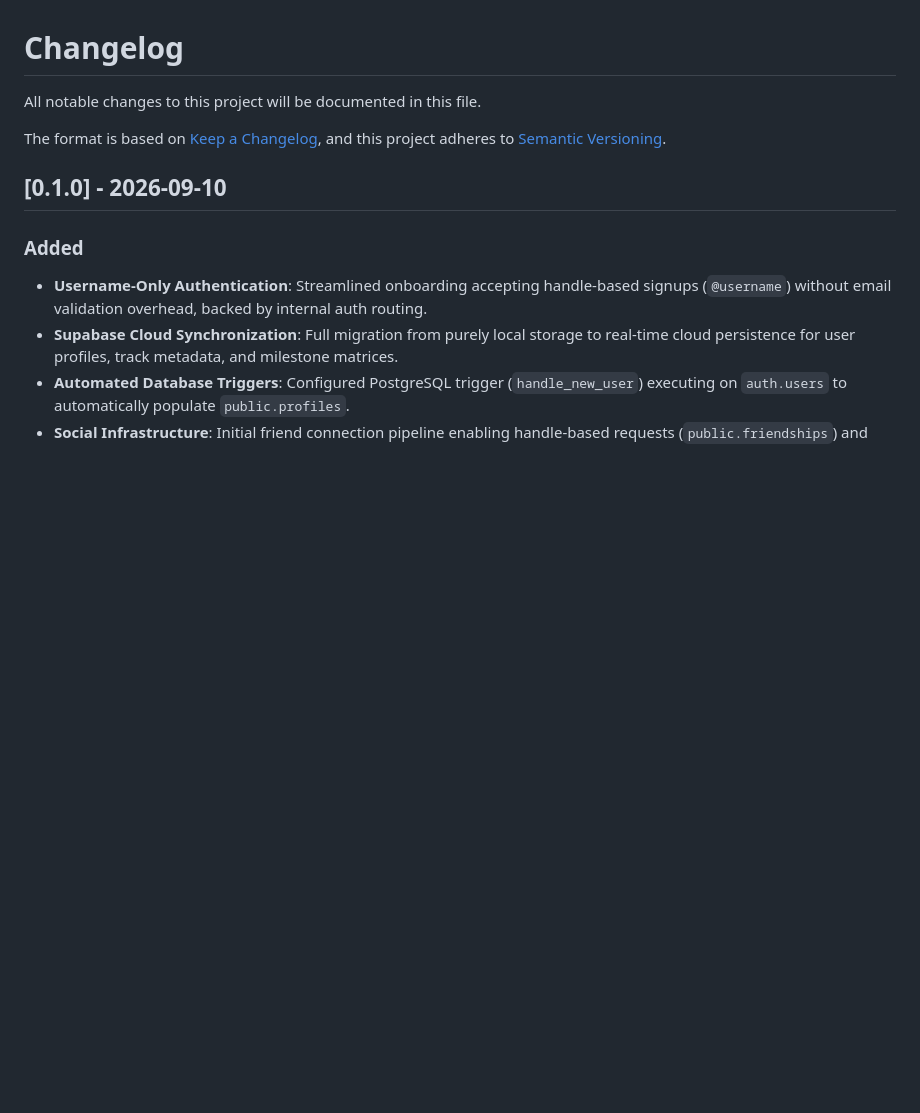
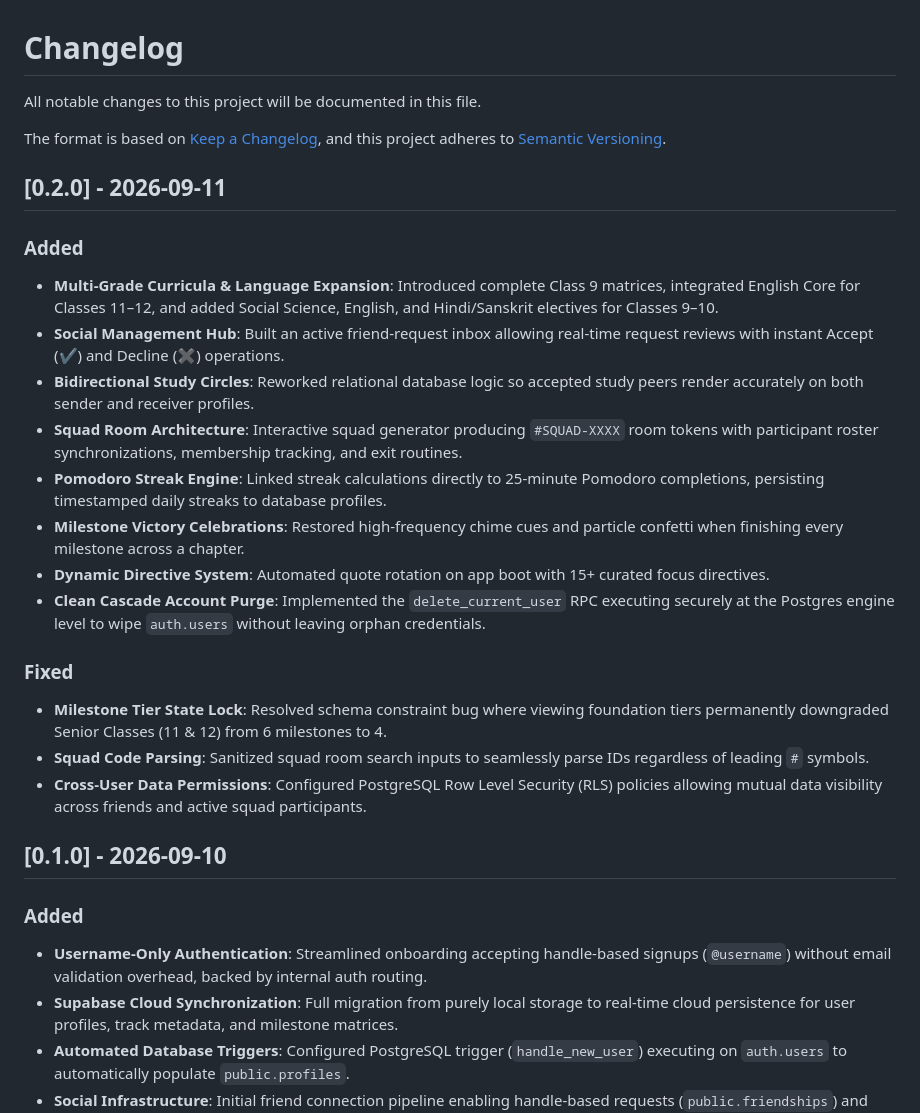
Before and after one commit to TechPassionateHx/STrackerX, a Markdown page: CHANGELOG.md, the part around the change. Rendered like a GitHub page; blank space fills up the shorter version.

```diff
--- a/CHANGELOG.md
+++ b/CHANGELOG.md
@@ -4,6 +4,24 @@ All notable changes to this project will be documented in this file.
 
 The format is based on [Keep a Changelog](https://keepachangelog.com/en/1.0.0/),
 and this project adheres to [Semantic Versioning](https://semver.org/spec/v2.0.0.html).
+
+## [0.2.0] - 2026-09-11
+
+### Added
+- **Multi-Grade Curricula & Language Expansion**: Introduced complete Class 9 matrices, integrated English Core for Classes 11–12, and added Social Science, English, and Hindi/Sanskrit electives for Classes 9–10.
+- **Social Management Hub**: Built an active friend-request inbox allowing real-time request reviews with instant Accept (✔) and Decline (✖) operations.
+- **Bidirectional Study Circles**: Reworked relational database logic so accepted study peers render accurately on both sender and receiver profiles.
+- **Squad Room Architecture**: Interactive squad generator producing `#SQUAD-XXXX` room tokens with participant roster synchronizations, membership tracking, and exit routines.
+- **Pomodoro Streak Engine**: Linked streak calculations directly to 25-minute Pomodoro completions, persisting timestamped daily streaks to database profiles.
+- **Milestone Victory Celebrations**: Restored high-frequency chime cues and particle confetti when finishing every milestone across a chapter.
+- **Dynamic Directive System**: Automated quote rotation on app boot with 15+ curated focus directives.
+- **Clean Cascade Account Purge**: Implemented the `delete_current_user` RPC executing securely at the Postgres engine level to wipe `auth.users` without leaving orphan credentials.
+
+### Fixed
+- **Milestone Tier State Lock**: Resolved schema constraint bug where viewing foundation tiers permanently downgraded Senior Classes (11 & 12) from 6 milestones to 4.
+- **Squad Code Parsing**: Sanitized squad room search inputs to seamlessly parse IDs regardless of leading `#` symbols.
+- **Cross-User Data Permissions**: Configured PostgreSQL Row Level Security (RLS) policies allowing mutual data visibility across friends and active squad participants.
+
 
 ## [0.1.0] - 2026-09-10
 
```
